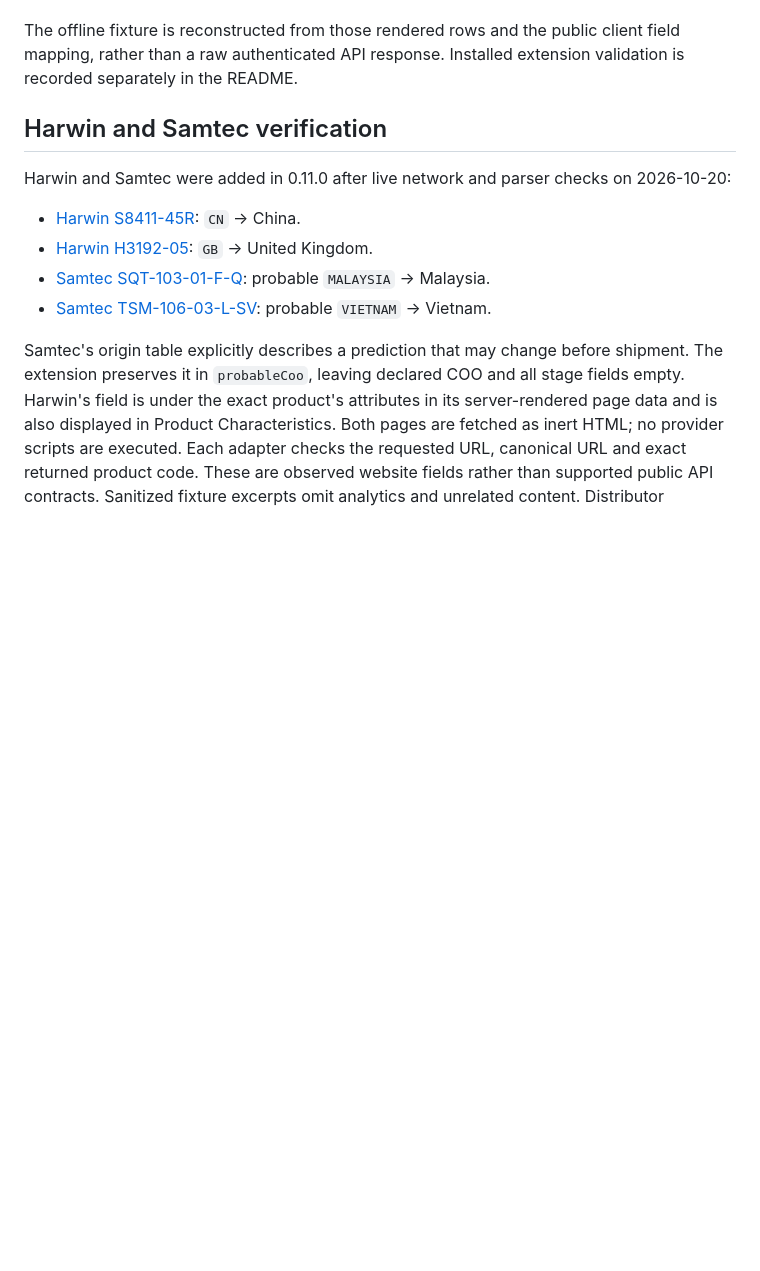
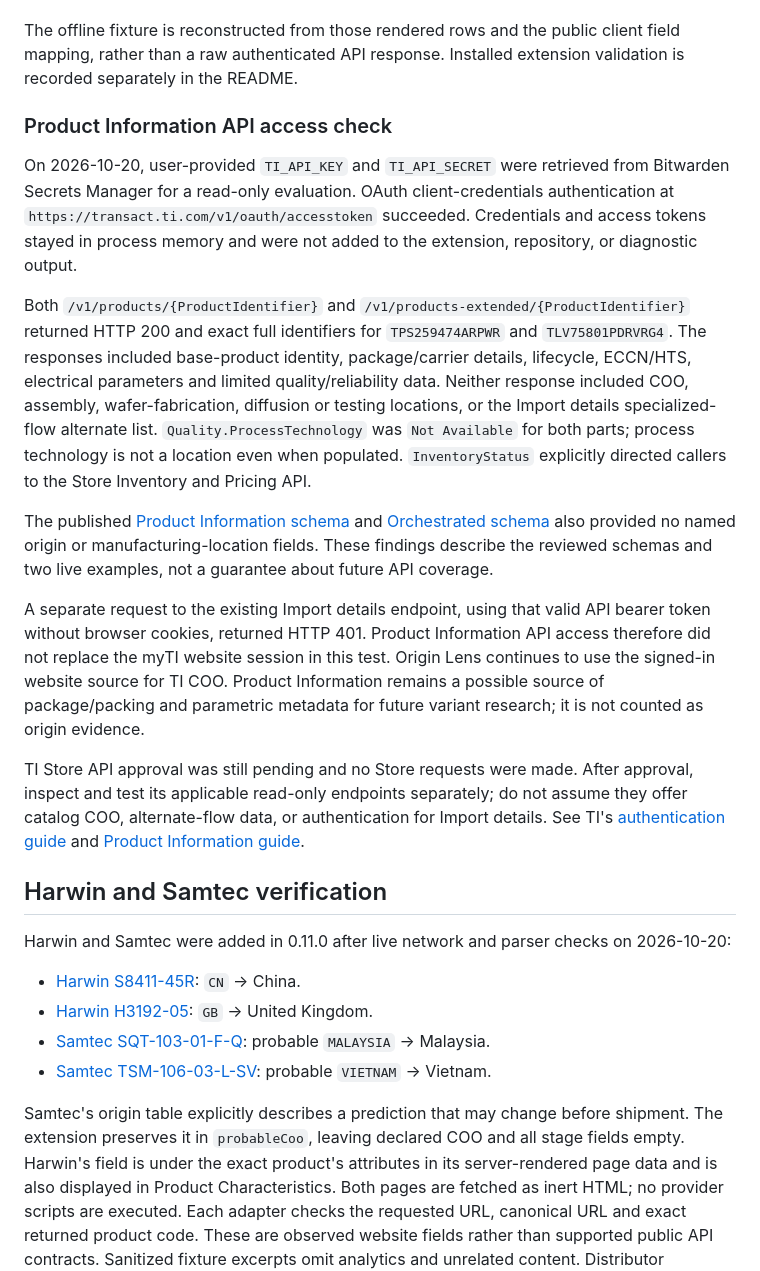
Before and after one commit to hornej/hw-skills, a Markdown page: extensions/origin-lens/SOURCES.md, the part around the change. Rendered like a GitHub page; blank space fills up the shorter version.

Commit message:
Document live TI Product Information API coverage

```diff
--- a/extensions/origin-lens/SOURCES.md
+++ b/extensions/origin-lens/SOURCES.md
@@ -117,6 +117,44 @@ The offline fixture is reconstructed from those rendered rows and the public
 client field mapping, rather than a raw authenticated API response. Installed
 extension validation is recorded separately in the README.
 
+### Product Information API access check
+
+On 2026-10-20, user-provided `TI_API_KEY` and `TI_API_SECRET` were retrieved
+from Bitwarden Secrets Manager for a read-only evaluation. OAuth client-credentials
+authentication at `https://transact.ti.com/v1/oauth/accesstoken` succeeded.
+Credentials and access tokens stayed in process memory and were not added to
+the extension, repository, or diagnostic output.
+
+Both `/v1/products/{ProductIdentifier}` and
+`/v1/products-extended/{ProductIdentifier}` returned HTTP 200 and exact full
+identifiers for `TPS259474ARPWR` and `TLV75801PDRVRG4`. The responses included
+base-product identity, package/carrier details, lifecycle, ECCN/HTS, electrical
+parameters and limited quality/reliability data. Neither response included COO,
+assembly, wafer-fabrication, diffusion or testing locations, or the Import
+details specialized-flow alternate list. `Quality.ProcessTechnology` was
+`Not Available` for both parts; process technology is not a location even when
+populated. `InventoryStatus` explicitly directed callers to the Store Inventory
+and Pricing API.
+
+The published [Product Information schema](https://www.ti.com/content/dam/developer-api/product-information-api.yaml)
+and [Orchestrated schema](https://www.ti.com/content/dam/developer-api/product-information-orchestrated-api.yaml)
+also provided no named origin or manufacturing-location fields. These findings
+describe the reviewed schemas and two live examples, not a guarantee about
+future API coverage.
+
+A separate request to the existing Import details endpoint, using that valid
+API bearer token without browser cookies, returned HTTP 401. Product Information
+API access therefore did not replace the myTI website session in this test.
+Origin Lens continues to use the signed-in website source for TI COO. Product
+Information remains a possible source of package/packing and parametric metadata
+for future variant research; it is not counted as origin evidence.
+
+TI Store API approval was still pending and no Store requests were made. After
+approval, inspect and test its applicable read-only endpoints separately; do not
+assume they offer catalog COO, alternate-flow data, or authentication for Import
+details. See TI's [authentication guide](https://www.ti.com/developer-api/product-information-api-suite/authentication.html)
+and [Product Information guide](https://www.ti.com/developer-api/product-information-api-suite/getting-started.html).
+
 ## Harwin and Samtec verification
 
 Harwin and Samtec were added in 0.11.0 after live network and parser checks on
```
